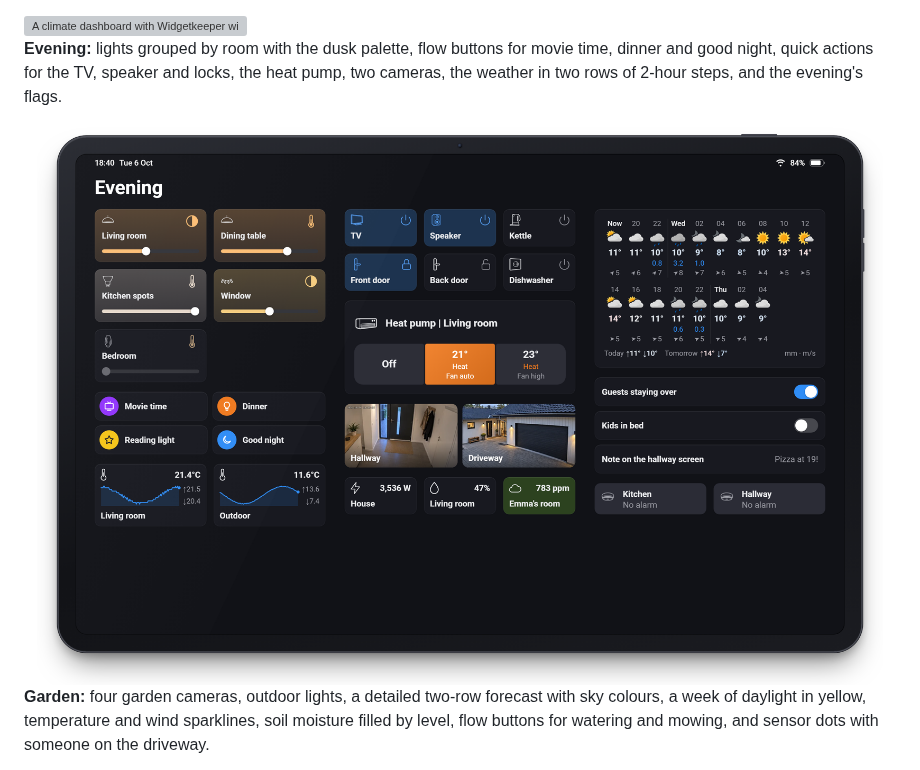
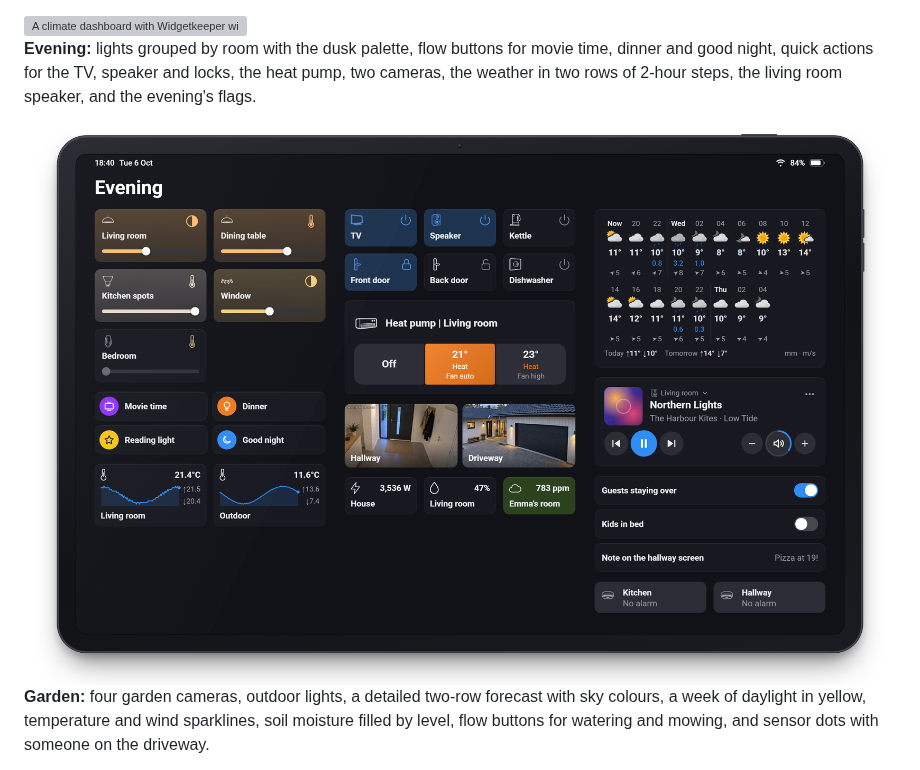
Before and after one commit to thomassidor/widgetkeeper, a Markdown page: README.md, the part around the change. Drawn GitHub-style; pictures changed too: docs/showcase/evening.png; grey boxes are pictures that could not be loaded.

```diff
--- a/README.md
+++ b/README.md
@@ -241,7 +241,7 @@ Seven dashboards from a made-up house, on a tablet in Homey's dark mode.
 
 <img src="docs/showcase/climate.png" alt="A climate dashboard with Widgetkeeper widgets on a tablet" width="100%">
 
-**Evening:** lights grouped by room with the dusk palette, flow buttons for movie time, dinner and good night, quick actions for the TV, speaker and locks, the heat pump, two cameras, the weather in two rows of 2-hour steps, and the evening's flags.
+**Evening:** lights grouped by room with the dusk palette, flow buttons for movie time, dinner and good night, quick actions for the TV, speaker and locks, the heat pump, two cameras, the weather in two rows of 2-hour steps, the living room speaker, and the evening's flags.
 
 <img src="docs/showcase/evening.png" alt="An evening dashboard with Widgetkeeper widgets on a tablet" width="100%">
 
```
Also changed, not shown: CLAUDE.md (+1 -1 lines), docs/showcase/energy.png, docs/showcase/home.png, 4 other files.
